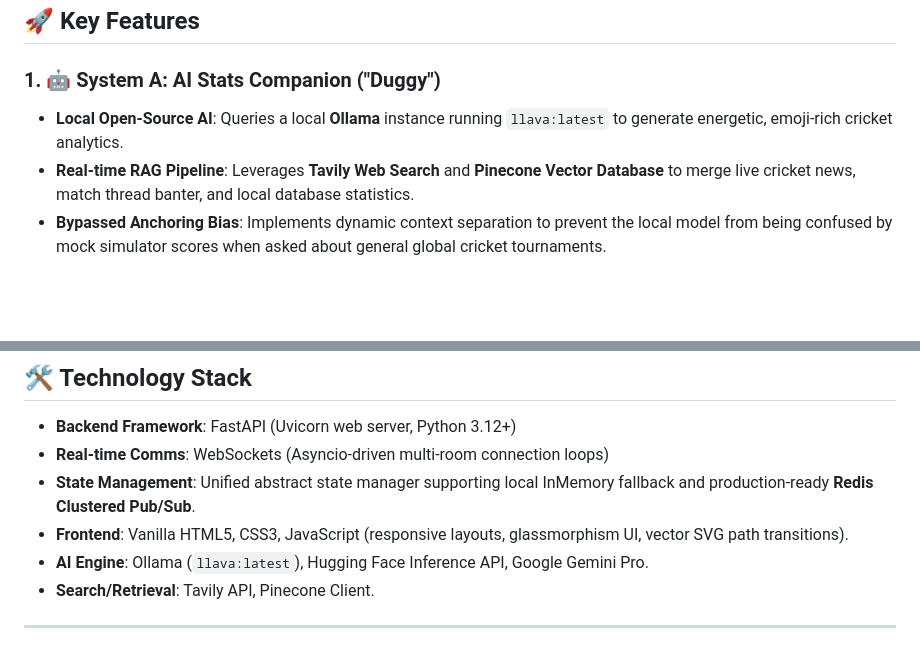
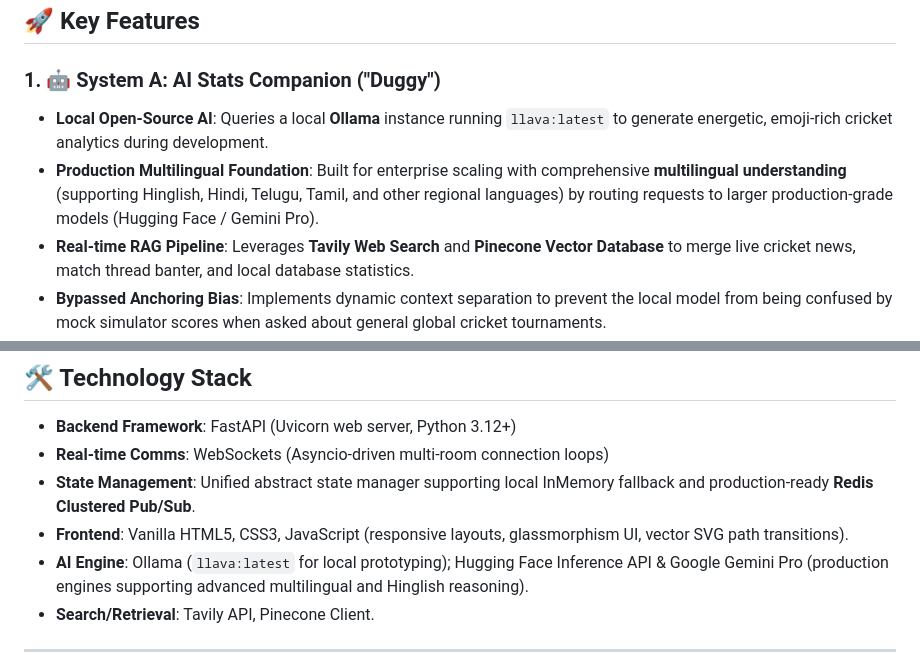
Before and after one commit to indrareddy12/dugout-cricket-ai, a Markdown page: README.md, 2 parts joined by grey strips. GitHub-like rendering; blank space fills up the shorter version.

Commit message:
update README to document production multilingual capabilities

```diff
--- a/README.md
+++ b/README.md
@@ -7,7 +7,8 @@ DugOut is an interactive, real-time social platform designed for cricket fans. I
 ## 🚀 Key Features
 
 ### 1. 🤖 System A: AI Stats Companion ("Duggy")
-*   **Local Open-Source AI**: Queries a local **Ollama** instance running `llava:latest` to generate energetic, emoji-rich cricket analytics.
+*   **Local Open-Source AI**: Queries a local **Ollama** instance running `llava:latest` to generate energetic, emoji-rich cricket analytics during development.
+*   **Production Multilingual Foundation**: Built for enterprise scaling with comprehensive **multilingual understanding** (supporting Hinglish, Hindi, Telugu, Tamil, and other regional languages) by routing requests to larger production-grade models (Hugging Face / Gemini Pro).
 *   **Real-time RAG Pipeline**: Leverages **Tavily Web Search** and **Pinecone Vector Database** to merge live cricket news, match thread banter, and local database statistics.
 *   **Bypassed Anchoring Bias**: Implements dynamic context separation to prevent the local model from being confused by mock simulator scores when asked about general global cricket tournaments.
 
@@ -37,7 +38,7 @@ DugOut is an interactive, real-time social platform designed for cricket fans. I
 *   **Real-time Comms**: WebSockets (Asyncio-driven multi-room connection loops)
 *   **State Management**: Unified abstract state manager supporting local InMemory fallback and production-ready **Redis Clustered Pub/Sub**.
 *   **Frontend**: Vanilla HTML5, CSS3, JavaScript (responsive layouts, glassmorphism UI, vector SVG path transitions).
-*   **AI Engine**: Ollama (`llava:latest`), Hugging Face Inference API, Google Gemini Pro.
+*   **AI Engine**: Ollama (`llava:latest` for local prototyping); Hugging Face Inference API & Google Gemini Pro (production engines supporting advanced multilingual and Hinglish reasoning).
 *   **Search/Retrieval**: Tavily API, Pinecone Client.
 
 ---
```
